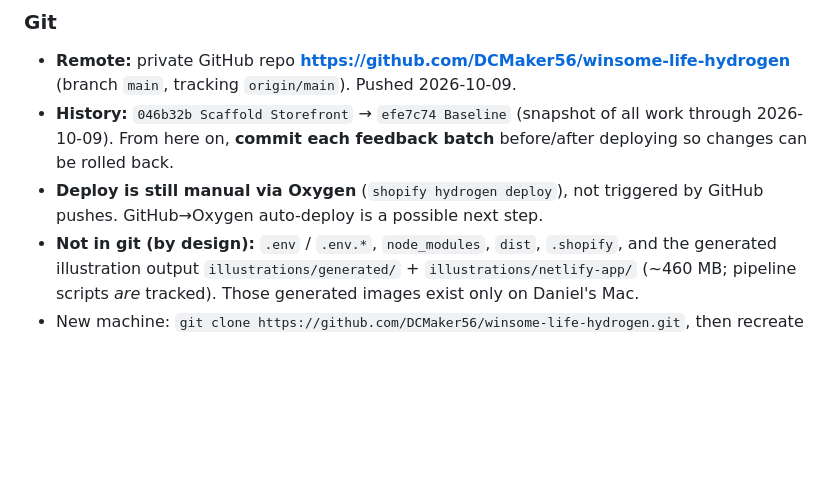
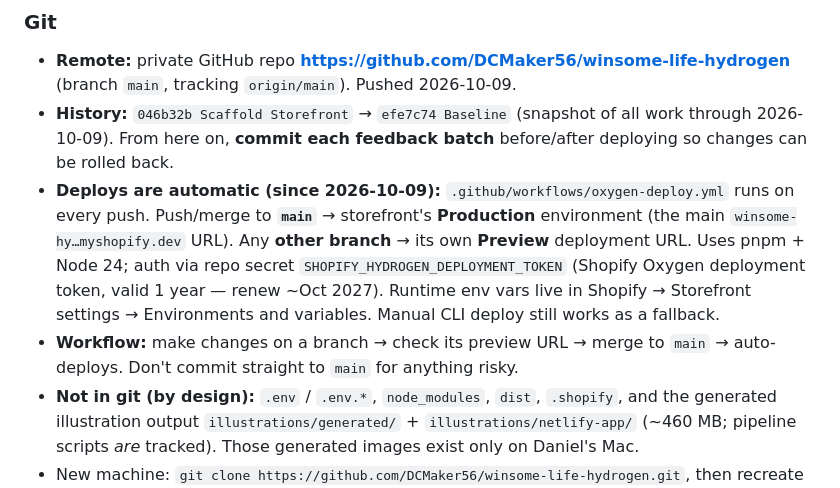
Before and after one commit to DCMaker56/winsome-life-hydrogen, a Markdown page: HANDOFF.md, the part around the change. GitHub-like rendering; blank space fills up the shorter version.

Commit message:
Docs: deploys now automatic via GitHub Actions → Oxygen
Co-Authored-By: Claude Opus 5.5 <noreply@anthropic.com>
Claude-Session: https://claude.ai/code/session_01RHLjYNiSVKLqKN8Eydjcib

```diff
--- a/HANDOFF.md
+++ b/HANDOFF.md
@@ -64,7 +64,8 @@ Run `npm run codegen` first if you touched any GraphQL query, or typecheck will
 ### Git
 - **Remote:** private GitHub repo **https://github.com/DCMaker56/winsome-life-hydrogen** (branch `main`, tracking `origin/main`). Pushed 2026-10-09.
 - **History:** `046b32b Scaffold Storefront` → `efe7c74 Baseline` (snapshot of all work through 2026-10-09). From here on, **commit each feedback batch** before/after deploying so changes can be rolled back.
-- **Deploy is still manual via Oxygen** (`shopify hydrogen deploy`), not triggered by GitHub pushes. GitHub→Oxygen auto-deploy is a possible next step.
+- **Deploys are automatic (since 2026-10-09):** `.github/workflows/oxygen-deploy.yml` runs on every push. Push/merge to **`main`** → storefront's **Production** environment (the main `winsome-hy…myshopify.dev` URL). Any **other branch** → its own **Preview** deployment URL. Uses pnpm + Node 24; auth via repo secret `SHOPIFY_HYDROGEN_DEPLOYMENT_TOKEN` (Shopify Oxygen deployment token, valid 1 year — renew ~Oct 2027). Runtime env vars live in Shopify → Storefront settings → Environments and variables. Manual CLI deploy still works as a fallback.
+- **Workflow:** make changes on a branch → check its preview URL → merge to `main` → auto-deploys. Don't commit straight to `main` for anything risky.
 - **Not in git (by design):** `.env` / `.env.*`, `node_modules`, `dist`, `.shopify`, and the generated illustration output `illustrations/generated/` + `illustrations/netlify-app/` (~460 MB; pipeline scripts *are* tracked). Those generated images exist only on Daniel's Mac.
 - New machine: `git clone https://github.com/DCMaker56/winsome-life-hydrogen.git`, then recreate `.env` (§4) and `npm install`.
 
```
Also changed, not shown: CLAUDE.md (+1 -1 lines).
